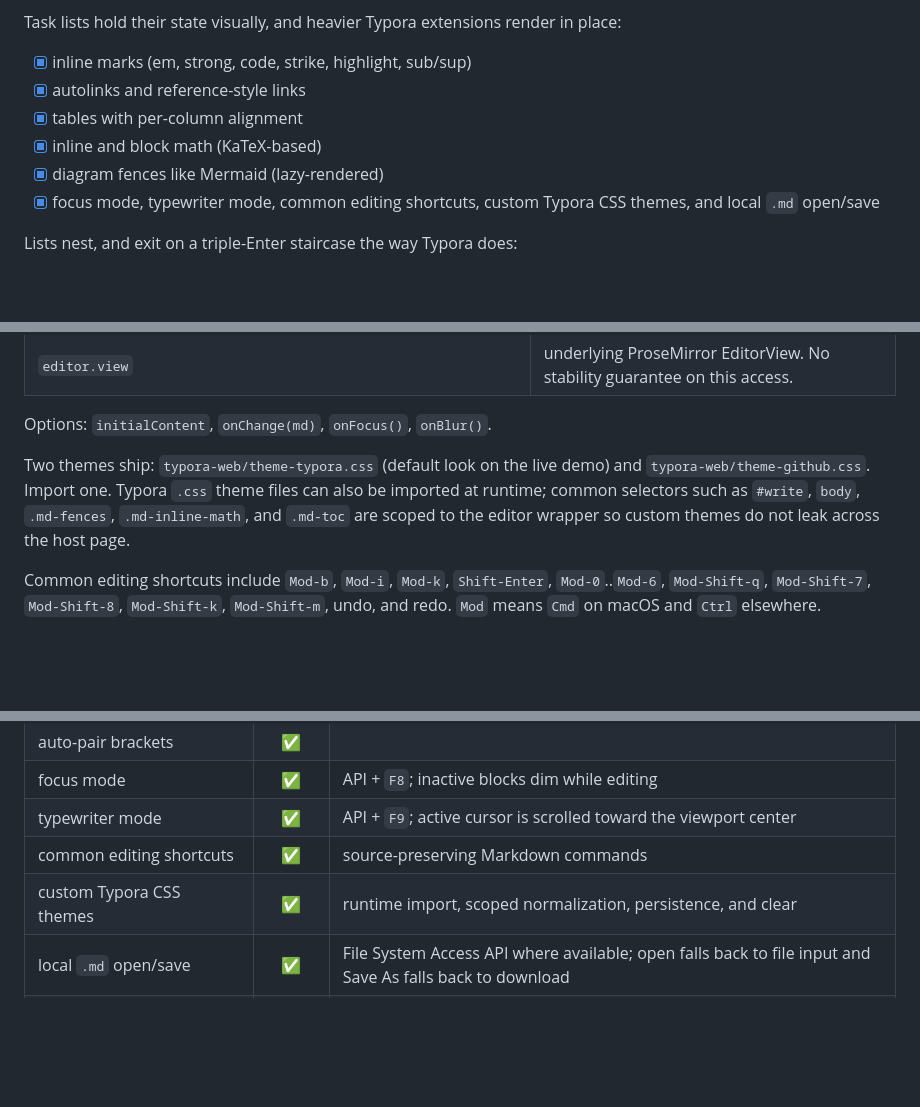
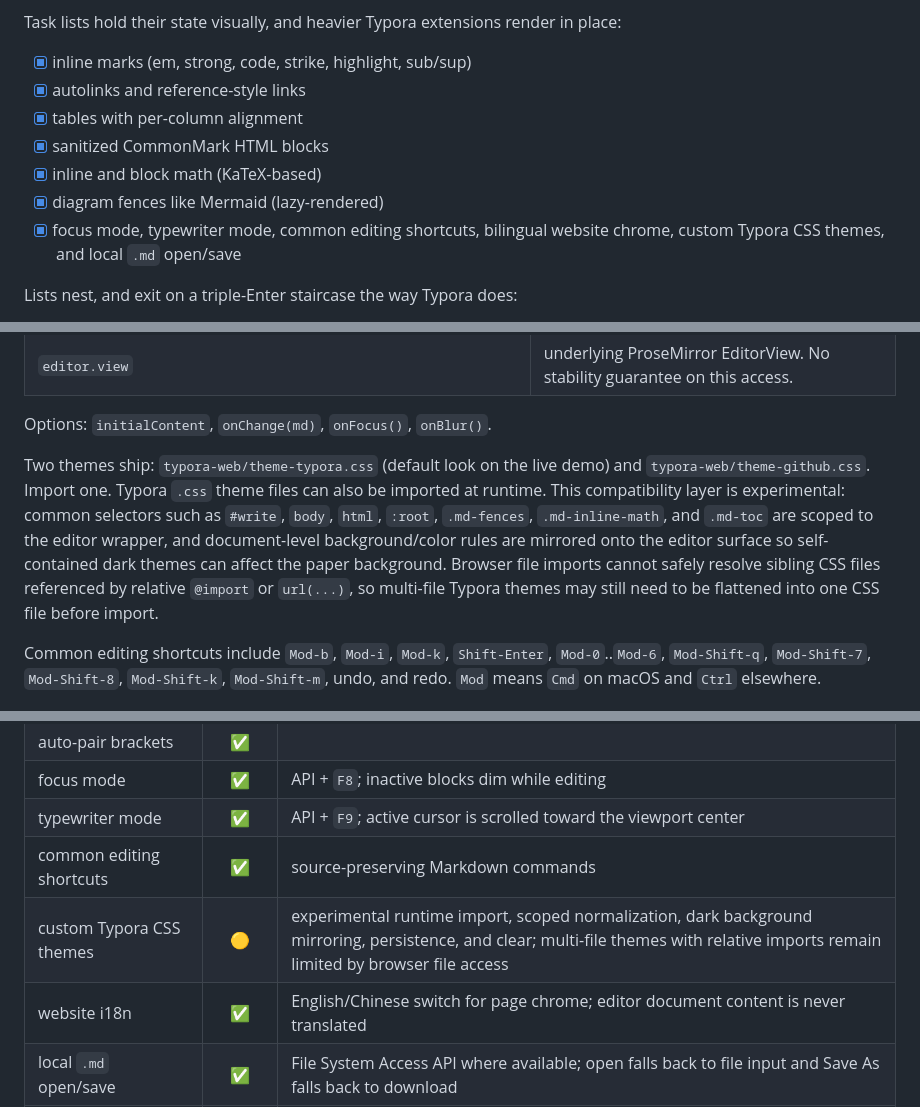
Before and after one commit to Albert-PZY/typora-web, a Markdown page: README.md, 3 parts joined by grey strips. Drawn GitHub-style; blank space fills up the shorter version.

Commit message:
docs(readme): update coverage and theme limitations

```diff
--- a/README.md
+++ b/README.md
@@ -17,9 +19,10 @@ Task lists hold their state visually, and heavier Typora extensions render in pl
 - [x] inline marks (em, strong, code, strike, highlight, sub/sup)
 - [x] autolinks and reference-style links
 - [x] tables with per-column alignment
+- [x] sanitized CommonMark HTML blocks
 - [x] inline and block math (KaTeX-based)
 - [x] diagram fences like Mermaid (lazy-rendered)
-- [x] focus mode, typewriter mode, common editing shortcuts, custom Typora CSS themes, and local `.md` open/save
+- [x] focus mode, typewriter mode, common editing shortcuts, bilingual website chrome, custom Typora CSS themes, and local `.md` open/save
 
 Lists nest, and exit on a triple-Enter staircase the way Typora does:
 
@@ -80,7 +83,7 @@ Controller methods:
 
 Options: `initialContent`, `onChange(md)`, `onFocus()`, `onBlur()`.
 
-Two themes ship: `typora-web/theme-typora.css` (default look on the live demo) and `typora-web/theme-github.css`. Import one. Typora `.css` theme files can also be imported at runtime; common selectors such as `#write`, `body`, `.md-fences`, `.md-inline-math`, and `.md-toc` are scoped to the editor wrapper so custom themes do not leak across the host page.
+Two themes ship: `typora-web/theme-typora.css` (default look on the live demo) and `typora-web/theme-github.css`. Import one. Typora `.css` theme files can also be imported at runtime. This compatibility layer is experimental: common selectors such as `#write`, `body`, `html`, `:root`, `.md-fences`, `.md-inline-math`, and `.md-toc` are scoped to the editor wrapper, and document-level background/color rules are mirrored onto the editor surface so self-contained dark themes can affect the paper background. Browser file imports cannot safely resolve sibling CSS files referenced by relative `@import` or `url(...)`, so multi-file Typora themes may still need to be flattened into one CSS file before import.
 
 Common editing shortcuts include `Mod-b`, `Mod-i`, `Mod-k`, `Shift-Enter`, `Mod-0`..`Mod-6`, `Mod-Shift-q`, `Mod-Shift-7`, `Mod-Shift-8`, `Mod-Shift-k`, `Mod-Shift-m`, undo, and redo. `Mod` means `Cmd` on macOS and `Ctrl` elsewhere.
 
@@ -153,7 +156,8 @@ Legend: :white_check_mark: stable · :yellow_circle: partial (note explains what
 | focus mode | :white_check_mark: | API + `F8`; inactive blocks dim while editing |
 | typewriter mode | :white_check_mark: | API + `F9`; active cursor is scrolled toward the viewport center |
 | common editing shortcuts | :white_check_mark: | source-preserving Markdown commands |
-| custom Typora CSS themes | :white_check_mark: | runtime import, scoped normalization, persistence, and clear |
+| custom Typora CSS themes | :yellow_circle: | experimental runtime import, scoped normalization, dark background mirroring, persistence, and clear; multi-file themes with relative imports remain limited by browser file access |
+| website i18n | :white_check_mark: | English/Chinese switch for page chrome; editor document content is never translated |
 | local `.md` open/save | :white_check_mark: | File System Access API where available; open falls back to file input and Save As falls back to download |
 | lossless `parse → serialize → parse` | :white_check_mark: | |
 
```
Also changed, not shown: other parts of README.md (+5 -3 lines).
